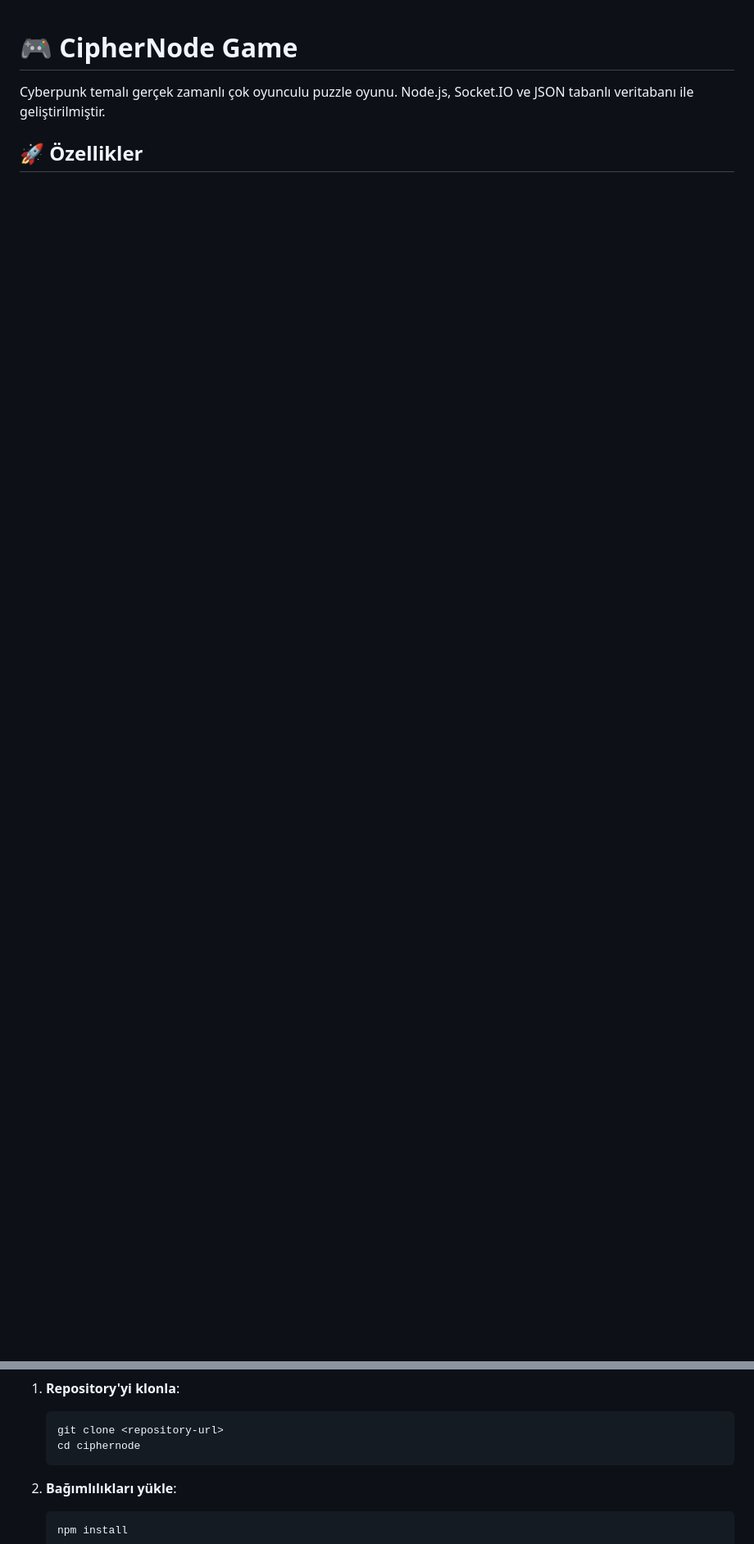
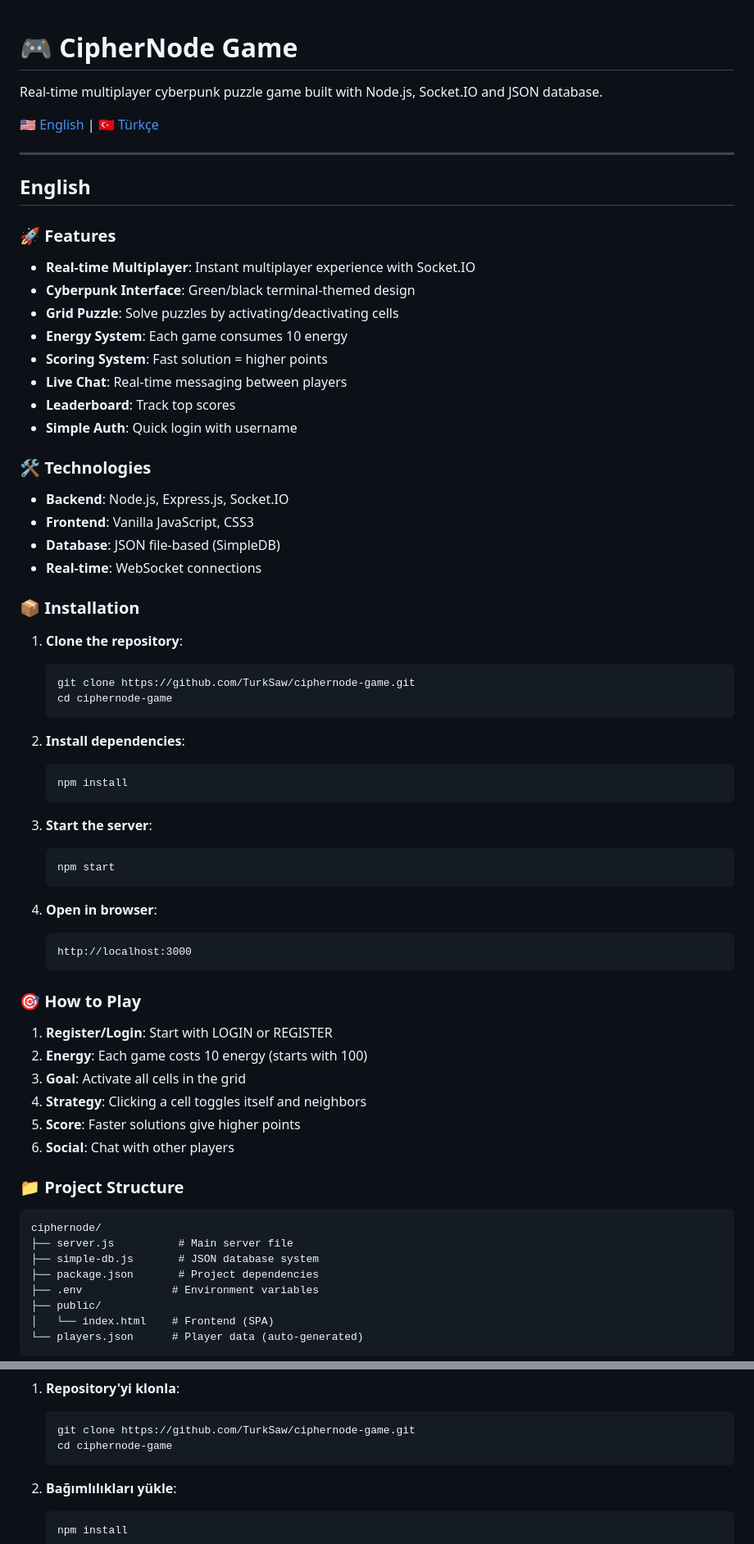
Before and after one commit to TurkSaw/ciphernode-game, a Markdown page: README.md, 2 parts joined by grey strips. Shown: that part at 82% size. GitHub-like rendering; blank space fills up the shorter version.

````diff
--- a/README.md
+++ b/README.md
@@ -1,5 +1,73 @@
 # 🎮 CipherNode Game
 
-Cyberpunk temalı gerçek zamanlı çok oyunculu puzzle oyunu. Node.js, Socket.IO ve JSON tabanlı veritabanı ile geliştirilmiştir.
+Real-time multiplayer cyberpunk puzzle game built with Node.js, Socket.IO and JSON database.
 
-## 🚀 Özellikler
+[🇺🇸 English](#english) | [🇹🇷 Türkçe](#turkish)
+
+---
+
+## English
+
+### 🚀 Features
+
+- **Real-time Multiplayer**: Instant multiplayer experience with Socket.IO
+- **Cyberpunk Interface**: Green/black terminal-themed design
+- **Grid Puzzle**: Solve puzzles by activating/deactivating cells
+- **Energy System**: Each game consumes 10 energy
+- **Scoring System**: Fast solution = higher points
+- **Live Chat**: Real-time messaging between players
+- **Leaderboard**: Track top scores
+- **Simple Auth**: Quick login with username
+
+### 🛠️ Technologies
+
+- **Backend**: Node.js, Express.js, Socket.IO
+- **Frontend**: Vanilla JavaScript, CSS3
+- **Database**: JSON file-based (SimpleDB)
+- **Real-time**: WebSocket connections
+
+### 📦 Installation
+
+1. **Clone the repository**:
+   ```bash
+   git clone https://github.com/TurkSaw/ciphernode-game.git
+   cd ciphernode-game
+   ```
+
+2. **Install dependencies**:
+   ```bash
+   npm install
+   ```
+
+3. **Start the server**:
+   ```bash
+   npm start
+   ```
+
+4. **Open in browser**:
+   ```
+   http://localhost:3000
+   ```
+
+### 🎯 How to Play
+
+1. **Register/Login**: Start with LOGIN or REGISTER
+2. **Energy**: Each game costs 10 energy (starts with 100)
+3. **Goal**: Activate all cells in the grid
+4. **Strategy**: Clicking a cell toggles itself and neighbors
+5. **Score**: Faster solutions give higher points
+6. **Social**: Chat with other players
+
+### 📁 Project Structure
+
+```
+ciphernode/
+├── server.js          # Main server file
+├── simple-db.js       # JSON database system
+├── package.json       # Project dependencies
+├── .env              # Environment variables
+├── public/
+│   └── index.html    # Frontend (SPA)
+└── players.json      # Player data (auto-generated)
+```
+
@@ -24,8 +147,8 @@ Cyberpunk temalı gerçek zamanlı çok oyunculu puzzle oyunu. Node.js, Socket.I
 
 1. **Repository'yi klonla**:
    ```bash
-   git clone <repository-url>
-   cd ciphernode
+   git clone https://github.com/TurkSaw/ciphernode-game.git
+   cd ciphernode-game
    ```
 
 2. **Bağımlılıkları yükle**:
````
Also changed, not shown: other parts of README.md (+67 -46 lines).
